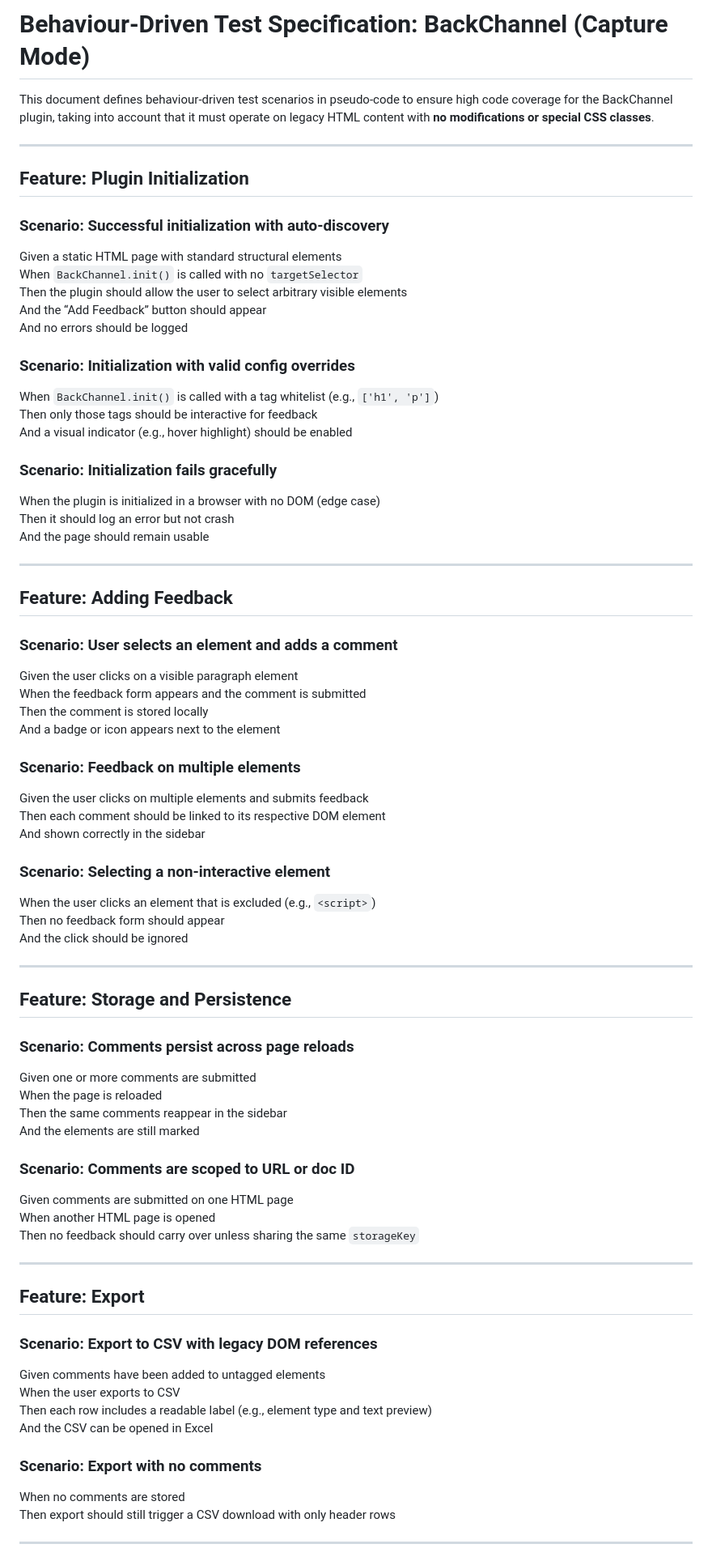
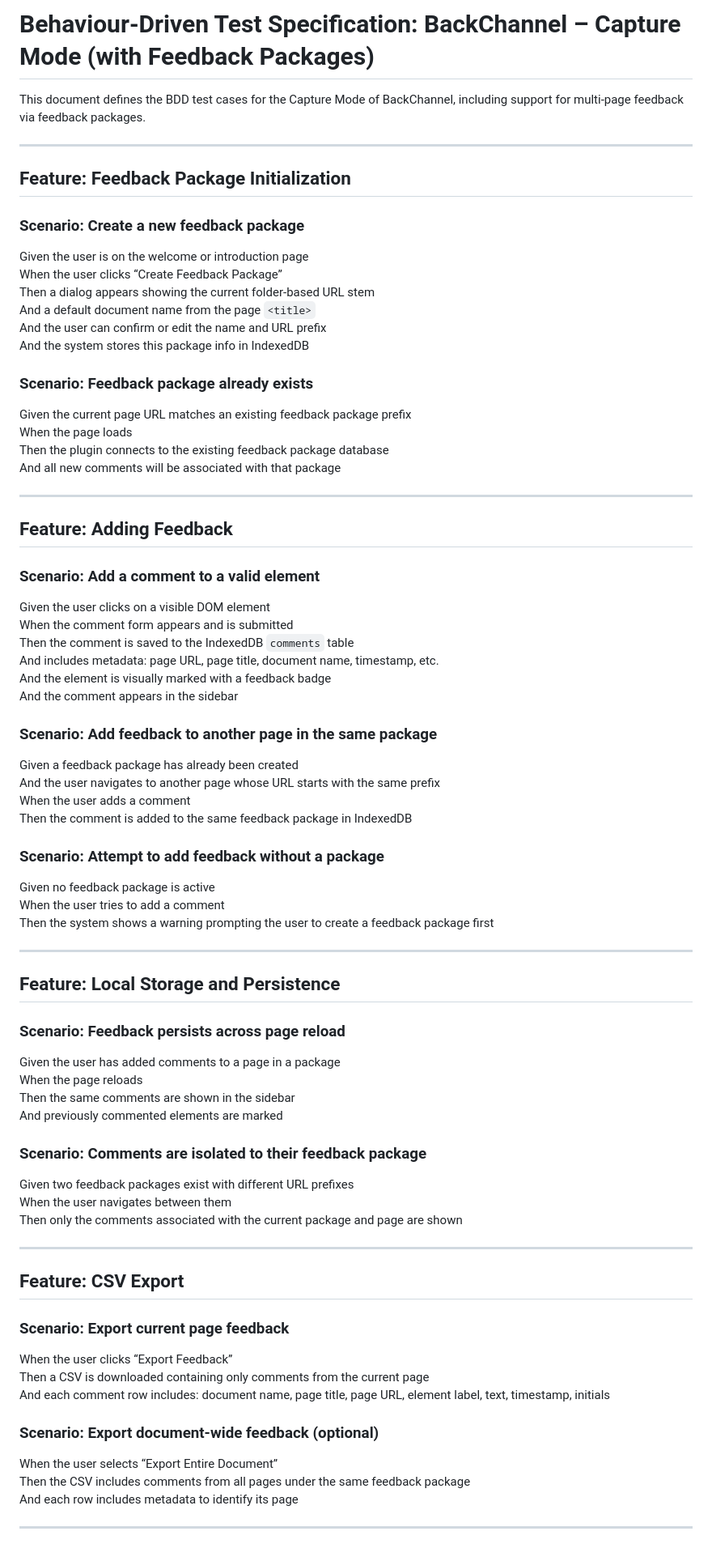
Before and after one commit to DeepBlueCLtd/BackChannel, a Markdown page: docs/BDD-capture.md, the part around one of its changes. Shown at 81% size. Rendered like a GitHub page.

```diff
--- a/docs/BDD-capture.md
+++ b/docs/BDD-capture.md
@@ -1,76 +1,76 @@
-# Behaviour-Driven Test Specification: BackChannel (Capture Mode)
+# Behaviour-Driven Test Specification: BackChannel – Capture Mode (with Feedback Packages)
 
-This document defines behaviour-driven test scenarios in pseudo-code to ensure high code coverage for the BackChannel plugin, taking into account that it must operate on legacy HTML content with **no modifications or special CSS classes**.
+This document defines the BDD test cases for the Capture Mode of BackChannel, including support for multi-page feedback via feedback packages.
 
 ---
 
-## Feature: Plugin Initialization
+## Feature: Feedback Package Initialization
 
-### Scenario: Successful initialization with auto-discovery
-Given a static HTML page with standard structural elements
-When `BackChannel.init()` is called with no `targetSelector`
-Then the plugin should allow the user to select arbitrary visible elements
-And the “Add Feedback” button should appear
-And no errors should be logged
+### Scenario: Create a new feedback package
+Given the user is on the welcome or introduction page
+When the user clicks “Create Feedback Package”
+Then a dialog appears showing the current folder-based URL stem
+And a default document name from the page `<title>`
+And the user can confirm or edit the name and URL prefix
+And the system stores this package info in IndexedDB
 
-### Scenario: Initialization with valid config overrides
-When `BackChannel.init()` is called with a tag whitelist (e.g., `['h1', 'p']`)
-Then only those tags should be interactive for feedback
-And a visual indicator (e.g., hover highlight) should be enabled
-
-### Scenario: Initialization fails gracefully
-When the plugin is initialized in a browser with no DOM (edge case)
-Then it should log an error but not crash
-And the page should remain usable
+### Scenario: Feedback package already exists
+Given the current page URL matches an existing feedback package prefix
+When the page loads
+Then the plugin connects to the existing feedback package database
+And all new comments will be associated with that package
 
 ---
 
 ## Feature: Adding Feedback
 
-### Scenario: User selects an element and adds a comment
-Given the user clicks on a visible paragraph element
-When the feedback form appears and the comment is submitted
-Then the comment is stored locally
-And a badge or icon appears next to the element
+### Scenario: Add a comment to a valid element
+Given the user clicks on a visible DOM element
+When the comment form appears and is submitted
+Then the comment is saved to the IndexedDB `comments` table
+And includes metadata: page URL, page title, document name, timestamp, etc.
+And the element is visually marked with a feedback badge
+And the comment appears in the sidebar
 
-### Scenario: Feedback on multiple elements
-Given the user clicks on multiple elements and submits feedback
-Then each comment should be linked to its respective DOM element
-And shown correctly in the sidebar
+### Scenario: Add feedback to another page in the same package
+Given a feedback package has already been created
+And the user navigates to another page whose URL starts with the same prefix
+When the user adds a comment
+Then the comment is added to the same feedback package in IndexedDB
 
-### Scenario: Selecting a non-interactive element
-When the user clicks an element that is excluded (e.g., `<script>`)
-Then no feedback form should appear
-And the click should be ignored
+### Scenario: Attempt to add feedback without a package
+Given no feedback package is active
+When the user tries to add a comment
+Then the system shows a warning prompting the user to create a feedback package first
 
 ---
 
-## Feature: Storage and Persistence
+## Feature: Local Storage and Persistence
 
-### Scenario: Comments persist across page reloads
-Given one or more comments are submitted
-When the page is reloaded
-Then the same comments reappear in the sidebar
-And the elements are still marked
+### Scenario: Feedback persists across page reload
+Given the user has added comments to a page in a package
+When the page reloads
+Then the same comments are shown in the sidebar
+And previously commented elements are marked
 
-### Scenario: Comments are scoped to URL or doc ID
-Given comments are submitted on one HTML page
-When another HTML page is opened
-Then no feedback should carry over unless sharing the same `storageKey`
+### Scenario: Comments are isolated to their feedback package
+Given two feedback packages exist with different URL prefixes
+When the user navigates between them
+Then only the comments associated with the current package and page are shown
 
 ---
 
-## Feature: Export
+## Feature: CSV Export
 
-### Scenario: Export to CSV with legacy DOM references
-Given comments have been added to untagged elements
-When the user exports to CSV
-Then each row includes a readable label (e.g., element type and text preview)
-And the CSV can be opened in Excel
+### Scenario: Export current page feedback
+When the user clicks “Export Feedback”
+Then a CSV is downloaded containing only comments from the current page
+And each comment row includes: document name, page title, page URL, element label, text, timestamp, initials
 
-### Scenario: Export with no comments
-When no comments are stored
-Then export should still trigger a CSV download with only header rows
+### Scenario: Export document-wide feedback (optional)
+When the user selects “Export Entire Document”
+Then the CSV includes comments from all pages under the same feedback package
+And each row includes metadata to identify its page
 
 ---
 
```
Also changed, not shown: other parts of docs/BDD-capture.md (+21 -41 lines), docs/BDD-review.md (+74 -88 lines).
